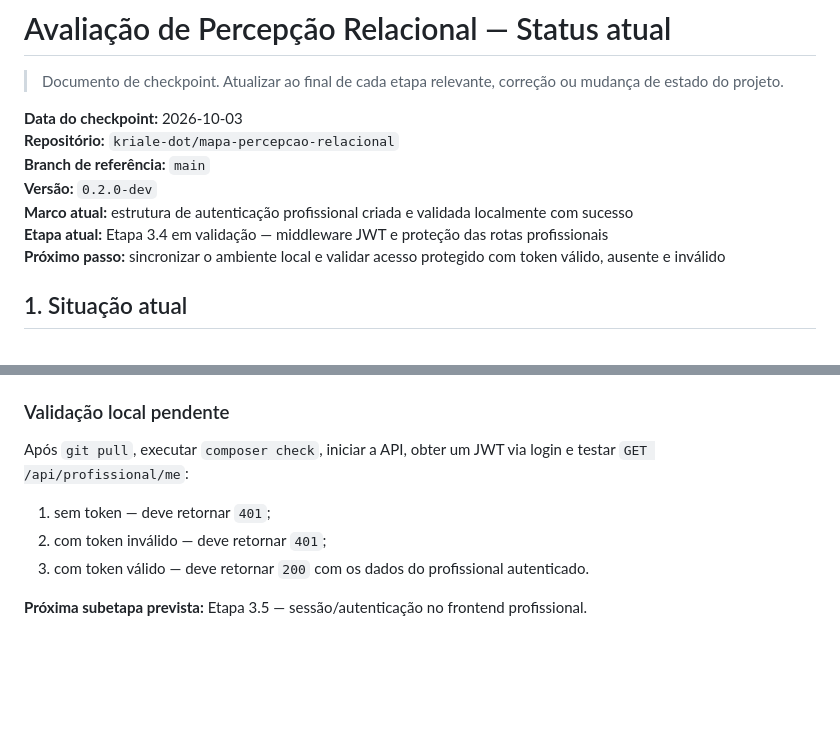
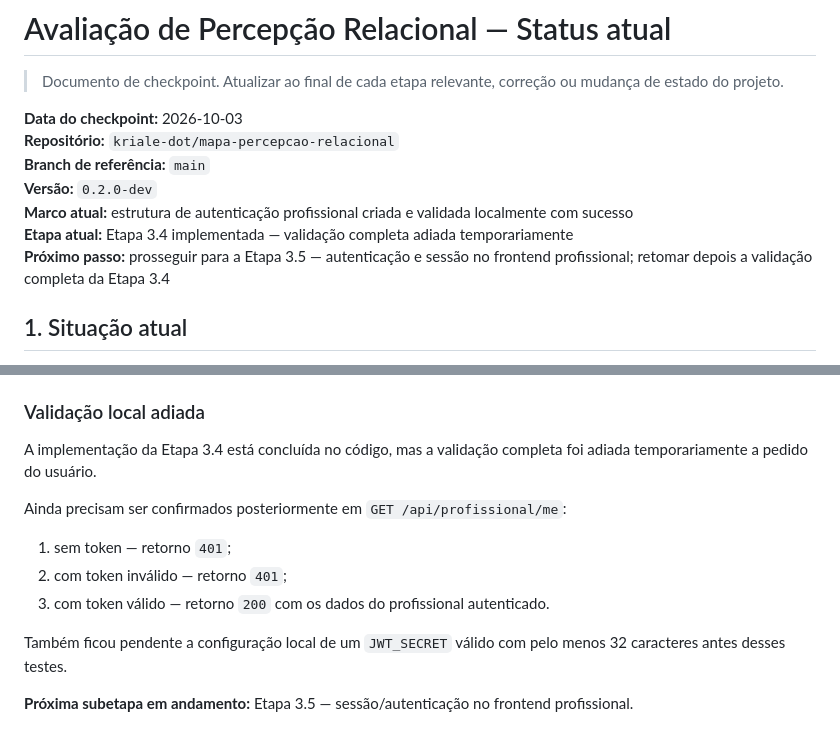
Before and after one commit to kriale-dot/mapa-percepcao-relacional, a Markdown page: docs/MAPA_RELACIONAL_STATUS.md, 2 parts joined by grey strips. Drawn GitHub-style; blank space fills up the shorter version.

Commit message:
docs: adiar validação completa da etapa 3.4

```diff
--- a/docs/MAPA_RELACIONAL_STATUS.md
+++ b/docs/MAPA_RELACIONAL_STATUS.md
@@ -7,8 +7,8 @@
 **Branch de referência:** `main`
 **Versão:** `0.2.0-dev`
 **Marco atual:** estrutura de autenticação profissional criada e validada localmente com sucesso
-**Etapa atual:** Etapa 3.4 em validação — middleware JWT e proteção das rotas profissionais
-**Próximo passo:** sincronizar o ambiente local e validar acesso protegido com token válido, ausente e inválido
+**Etapa atual:** Etapa 3.4 implementada — validação completa adiada temporariamente
+**Próximo passo:** prosseguir para a Etapa 3.5 — autenticação e sessão no frontend profissional; retomar depois a validação completa da Etapa 3.4
 
 ## 1. Situação atual
 
@@ -498,12 +498,16 @@ O middleware:
 - injeta os dados autenticados no atributo `auth.professional` da requisição;
 - responde `401` quando o token está ausente, inválido ou expirado.
 
-### Validação local pendente
+### Validação local adiada
 
-Após `git pull`, executar `composer check`, iniciar a API, obter um JWT via login e testar `GET /api/profissional/me`:
+A implementação da Etapa 3.4 está concluída no código, mas a validação completa foi adiada temporariamente a pedido do usuário.
 
-1. sem token — deve retornar `401`;
-2. com token inválido — deve retornar `401`;
-3. com token válido — deve retornar `200` com os dados do profissional autenticado.
+Ainda precisam ser confirmados posteriormente em `GET /api/profissional/me`:
 
-**Próxima subetapa prevista:** Etapa 3.5 — sessão/autenticação no frontend profissional.
+1. sem token — retorno `401`;
+2. com token inválido — retorno `401`;
+3. com token válido — retorno `200` com os dados do profissional autenticado.
+
+Também ficou pendente a configuração local de um `JWT_SECRET` válido com pelo menos 32 caracteres antes desses testes.
+
+**Próxima subetapa em andamento:** Etapa 3.5 — sessão/autenticação no frontend profissional.
```
